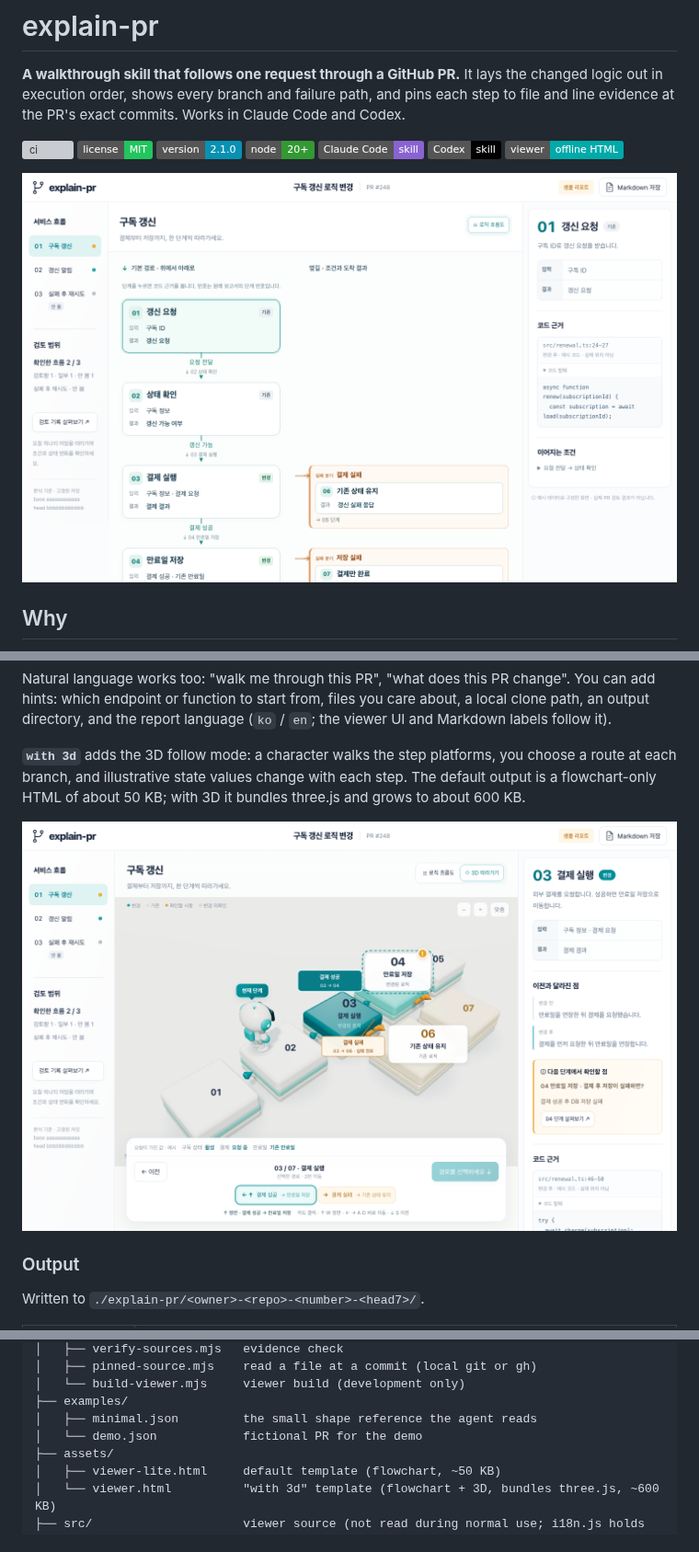
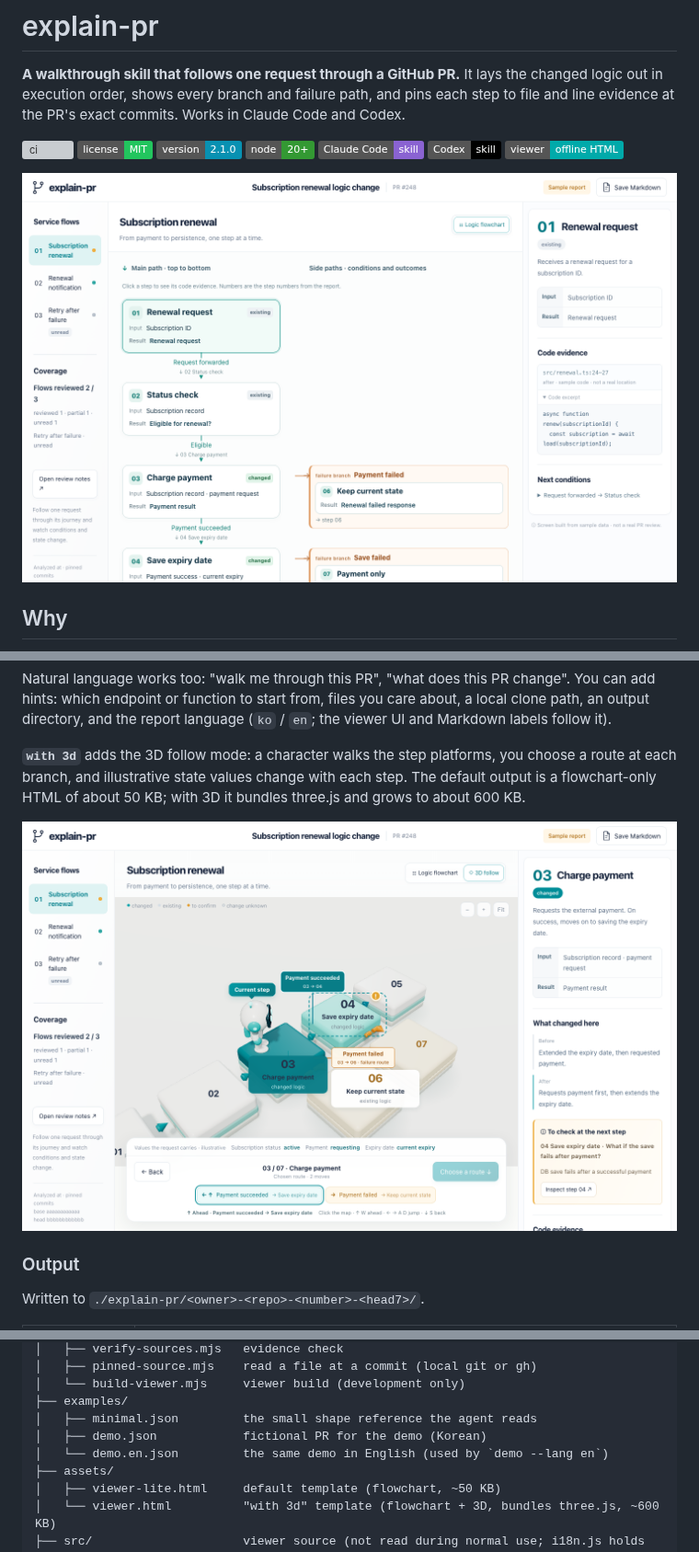
Before and after one commit to alli-eunbi/explain-pr, a Markdown page: README.md, 3 parts joined by grey strips. Shown at 92% size. Drawn GitHub-style; pictures changed too: docs/demo-3d.png, docs/demo-flow.png; badges without logos; grey boxes are pictures that could not be loaded.

```diff
--- a/README.md
+++ b/README.md
@@ -156,7 +156,8 @@ explain-pr/
 │   └── build-viewer.mjs     viewer build (development only)
 ├── examples/
 │   ├── minimal.json         the small shape reference the agent reads
-│   └── demo.json            fictional PR for the demo
+│   ├── demo.json            fictional PR for the demo (Korean)
+│   └── demo.en.json         the same demo in English (used by `demo --lang en`)
 ├── assets/
 │   ├── viewer-lite.html     default template (flowchart, ~50 KB)
 │   └── viewer.html          "with 3d" template (flowchart + 3D, bundles three.js, ~600 KB)
```
Also changed, not shown: CHANGELOG.md (+1 -0 lines), 7 other files.
